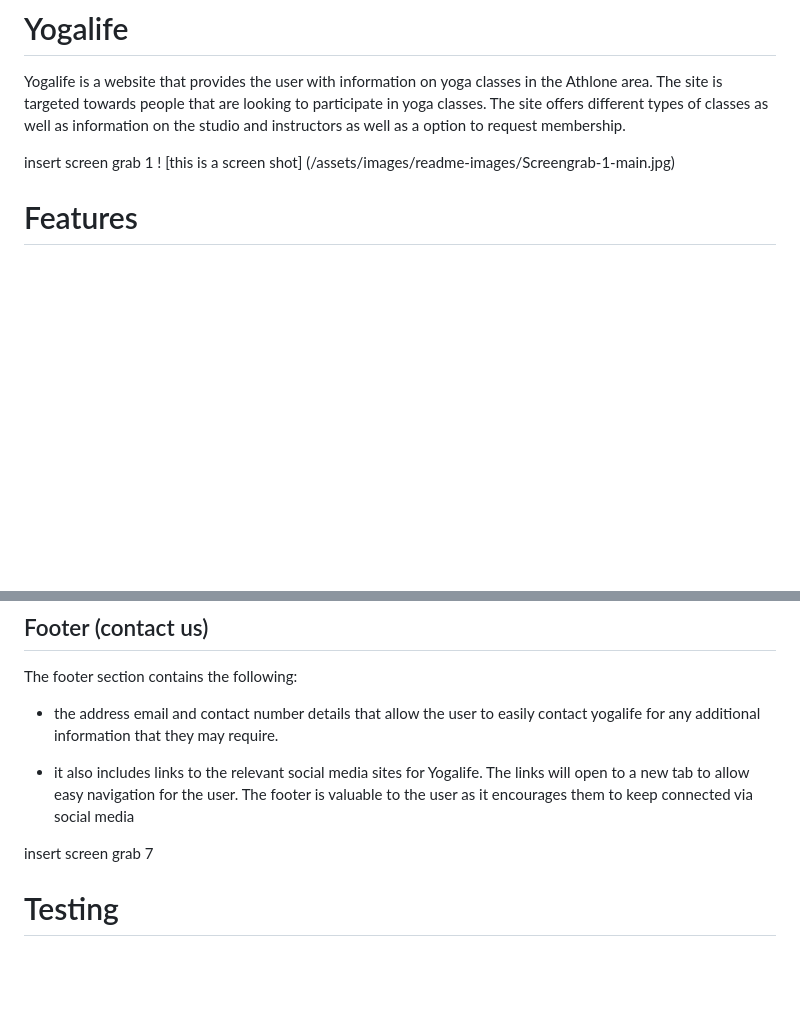
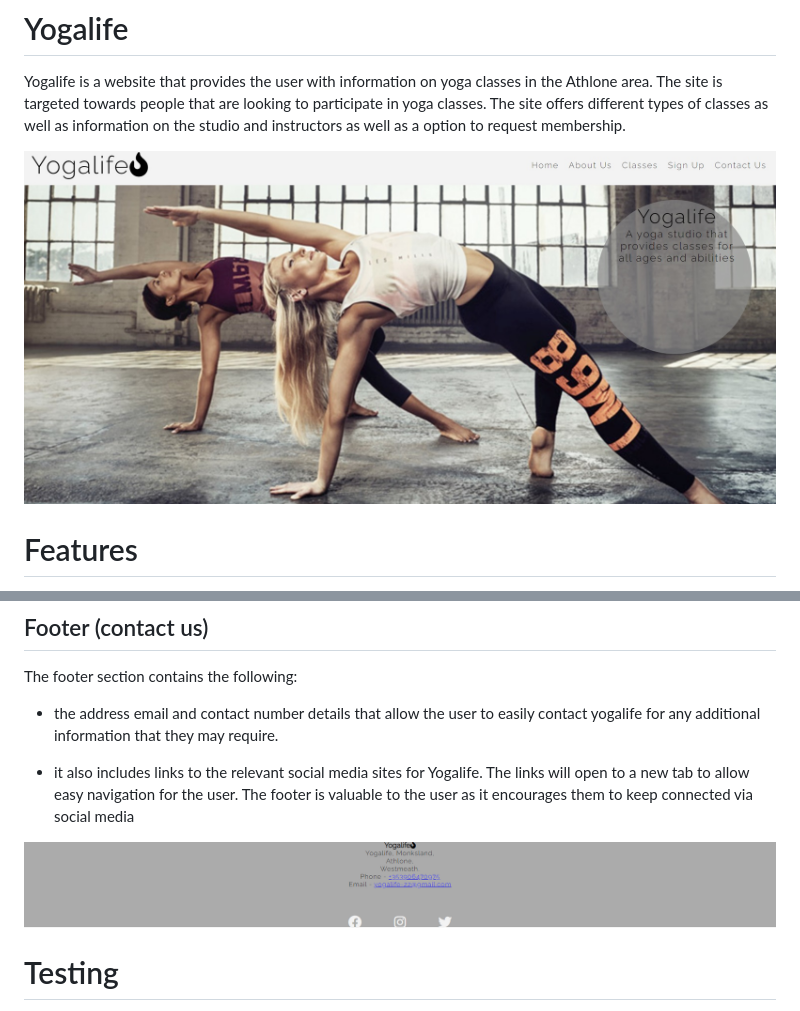
Before and after one commit to ColmSam2319/yogalife-project-one, a Markdown page: README.md, 2 parts joined by grey strips. Drawn GitHub-style; pictures changed too: assets/images/readme-images/screengrab 6 footer.png (added); blank space fills up the shorter version.

```diff
--- a/README.md
+++ b/README.md
@@ -1,8 +1,8 @@
 # Yogalife
 Yogalife is a website that provides the user with information on yoga classes in the Athlone area. The site is targeted towards people that are looking to participate in yoga classes. The site offers different types of classes as well as information on the studio and instructors as well as a option to request membership.
 
-insert screen grab 1
-! [this is a screen shot] (/assets/images/readme-images/Screengrab-1-main.jpg)
+![landing-page-image](/assets/images/readme-images/Screengrab-1-main.jpg)
+
 
 # Features
 - Header (logo/nav links)
@@ -52,7 +52,7 @@ The footer section contains the following:
 
  - it also includes links to the relevant social media sites for Yogalife. The links will open to a new tab to allow easy navigation for the user. The footer is valuable to the user as it encourages them to keep connected via social media
 
- insert screen grab 7
+ ![footer-image](/assets/images/readme-images/screengrab%206%20footer.png)
 
 
 # Testing
```
Also changed, not shown: other parts of README.md (+4 -4 lines), assets/images/readme-images/screengrab 3 about us.png (added), assets/images/readme-images/screengrab 4 yoga classes.png (added), assets/images/readme-images/screengrab 5 membership form.png (added).
